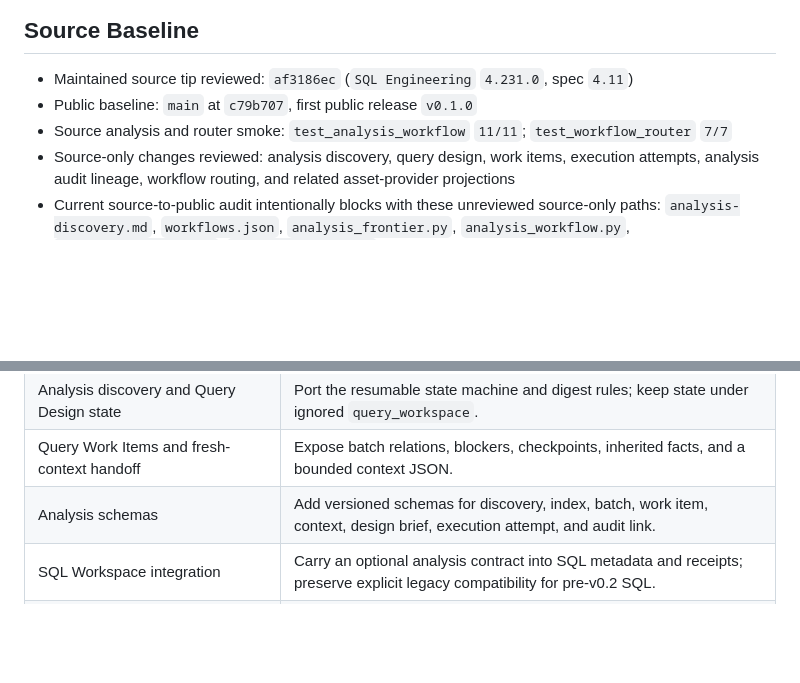
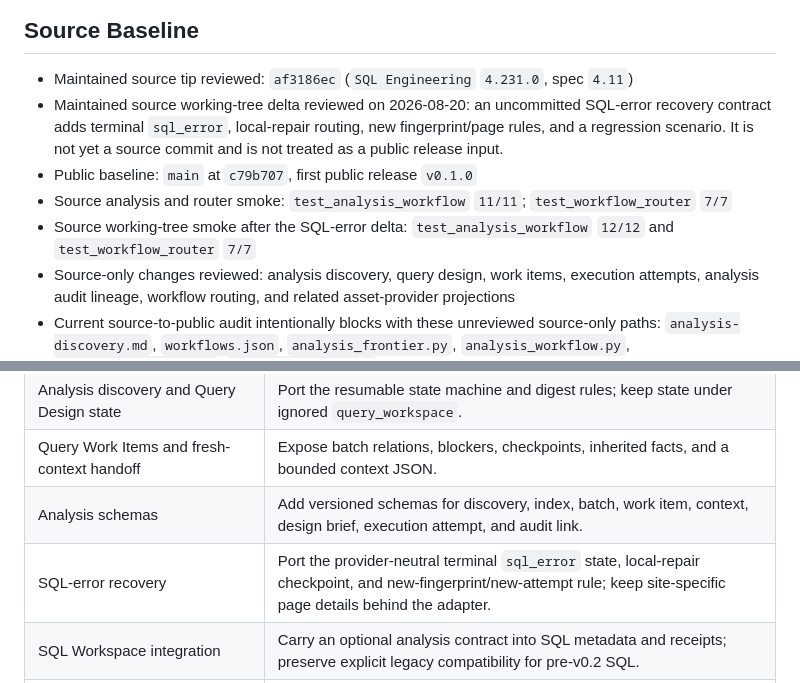
Before and after one commit to thevenomsnake/game-data-analysis-skills, a Markdown page: docs/PUBLIC_UPDATE_PREP_v0.2.md, 2 parts joined by grey strips. Drawn GitHub-style; blank space fills up the shorter version.

Commit message:
docs: record latest source working-tree delta

```diff
--- a/docs/PUBLIC_UPDATE_PREP_v0.2.md
+++ b/docs/PUBLIC_UPDATE_PREP_v0.2.md
@@ -8,8 +8,13 @@ this document.
 ## Source Baseline
 
 - Maintained source tip reviewed: `af3186ec` (`SQL Engineering` `4.231.0`, spec `4.11`)
+- Maintained source working-tree delta reviewed on 2026-08-20: an uncommitted SQL-error recovery
+  contract adds terminal `sql_error`, local-repair routing, new fingerprint/page rules, and a
+  regression scenario. It is not yet a source commit and is not treated as a public release input.
 - Public baseline: `main` at `c79b707`, first public release `v0.1.0`
 - Source analysis and router smoke: `test_analysis_workflow` `11/11`; `test_workflow_router` `7/7`
+- Source working-tree smoke after the SQL-error delta: `test_analysis_workflow` `12/12` and
+  `test_workflow_router` `7/7`
 - Source-only changes reviewed: analysis discovery, query design, work items, execution attempts,
   analysis audit lineage, workflow routing, and related asset-provider projections
 - Current source-to-public audit intentionally blocks with these unreviewed source-only paths:
@@ -45,6 +50,7 @@ external AI agent that needs to continue an analysis without replaying an entire
 | Analysis discovery and Query Design state | Port the resumable state machine and digest rules; keep state under ignored `query_workspace`. |
 | Query Work Items and fresh-context handoff | Expose batch relations, blockers, checkpoints, inherited facts, and a bounded context JSON. |
 | Analysis schemas | Add versioned schemas for discovery, index, batch, work item, context, design brief, execution attempt, and audit link. |
+| SQL-error recovery | Port the provider-neutral terminal `sql_error` state, local-repair checkpoint, and new-fingerprint/new-attempt rule; keep site-specific page details behind the adapter. |
 | SQL Workspace integration | Carry an optional analysis contract into SQL metadata and receipts; preserve explicit legacy compatibility for pre-v0.2 SQL. |
 | Formal asset/provider integration | Add analysis audit members and relationships only when a formal package explicitly contains them. |
 | External Agent interface | Document read-only route selection and context handoff through JSON CLI; do not require Codex runtime. |
```
